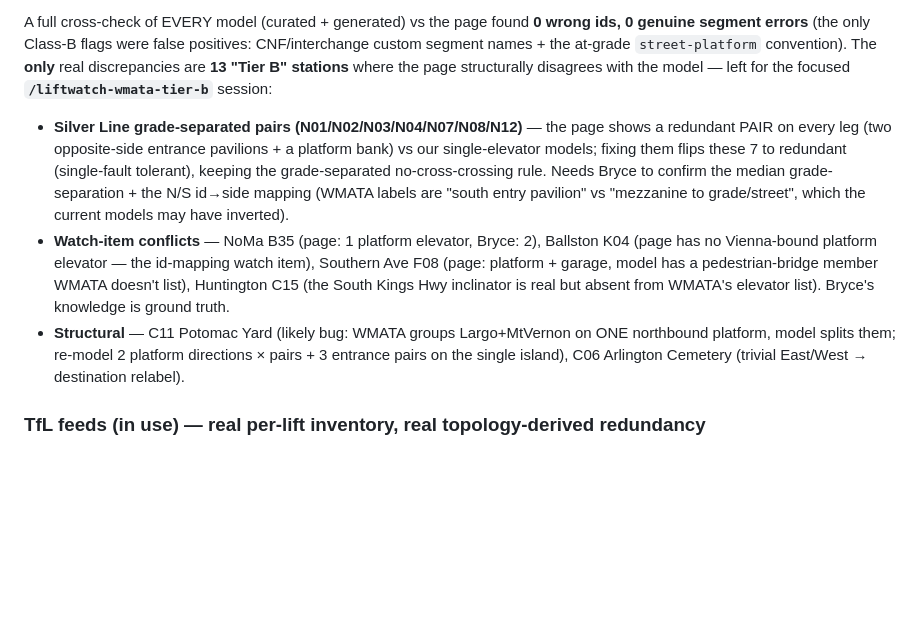
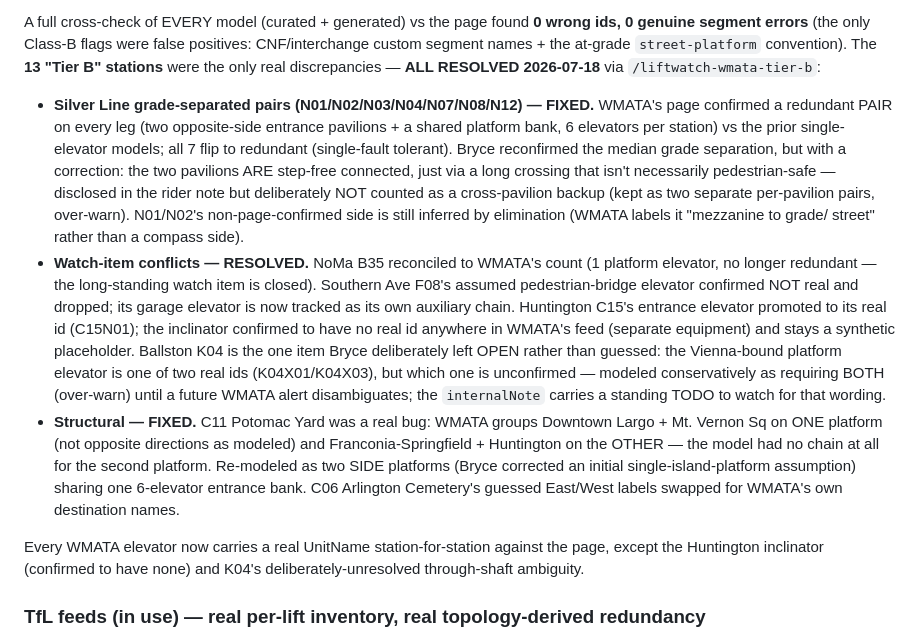
Before and after one commit to TrainsitAccess/liftwatch, a Markdown page: SPEC.md, the part around the change. Drawn GitHub-style; blank space fills up the shorter version.

```diff
--- a/SPEC.md
+++ b/SPEC.md
@@ -979,25 +979,42 @@ page; directional per-direction platforms matched to WMATA's destination wording
 A full cross-check of EVERY model (curated + generated) vs the page found **0
 wrong ids, 0 genuine segment errors** (the only Class-B flags were false
 positives: CNF/interchange custom segment names + the at-grade `street-platform`
-convention). The **only** real discrepancies are **13 "Tier B" stations** where
-the page structurally disagrees with the model — left for the focused
-**`/liftwatch-wmata-tier-b`** session:
-- **Silver Line grade-separated pairs (N01/N02/N03/N04/N07/N08/N12)** — the page
-  shows a redundant PAIR on every leg (two opposite-side entrance pavilions + a
-  platform bank) vs our single-elevator models; fixing them flips these 7 to
-  redundant (single-fault tolerant), keeping the grade-separated no-cross-crossing
-  rule. Needs Bryce to confirm the median grade-separation + the N/S id→side
-  mapping (WMATA labels are "south entry pavilion" vs "mezzanine to grade/street",
-  which the current models may have inverted).
-- **Watch-item conflicts** — NoMa B35 (page: 1 platform elevator, Bryce: 2),
-  Ballston K04 (page has no Vienna-bound platform elevator — the id-mapping watch
-  item), Southern Ave F08 (page: platform + garage, model has a pedestrian-bridge
-  member WMATA doesn't list), Huntington C15 (the South Kings Hwy inclinator is
-  real but absent from WMATA's elevator list). Bryce's knowledge is ground truth.
-- **Structural** — C11 Potomac Yard (likely bug: WMATA groups Largo+MtVernon on
-  ONE northbound platform, model splits them; re-model 2 platform directions ×
-  pairs + 3 entrance pairs on the single island), C06 Arlington Cemetery (trivial
-  East/West → destination relabel).
+convention). The **13 "Tier B" stations** were the only real discrepancies —
+**ALL RESOLVED 2026-07-18** via `/liftwatch-wmata-tier-b`:
+- **Silver Line grade-separated pairs (N01/N02/N03/N04/N07/N08/N12) — FIXED.**
+  WMATA's page confirmed a redundant PAIR on every leg (two opposite-side
+  entrance pavilions + a shared platform bank, 6 elevators per station) vs the
+  prior single-elevator models; all 7 flip to redundant (single-fault
+  tolerant). Bryce reconfirmed the median grade separation, but with a
+  correction: the two pavilions ARE step-free connected, just via a long
+  crossing that isn't necessarily pedestrian-safe — disclosed in the rider
+  note but deliberately NOT counted as a cross-pavilion backup (kept as two
+  separate per-pavilion pairs, over-warn). N01/N02's non-page-confirmed side
+  is still inferred by elimination (WMATA labels it "mezzanine to grade/
+  street" rather than a compass side).
+- **Watch-item conflicts — RESOLVED.** NoMa B35 reconciled to WMATA's count
+  (1 platform elevator, no longer redundant — the long-standing watch item is
+  closed). Southern Ave F08's assumed pedestrian-bridge elevator confirmed
+  NOT real and dropped; its garage elevator is now tracked as its own
+  auxiliary chain. Huntington C15's entrance elevator promoted to its real id
+  (C15N01); the inclinator confirmed to have no real id anywhere in WMATA's
+  feed (separate equipment) and stays a synthetic placeholder. Ballston K04
+  is the one item Bryce deliberately left OPEN rather than guessed: the
+  Vienna-bound platform elevator is one of two real ids (K04X01/K04X03), but
+  which one is unconfirmed — modeled conservatively as requiring BOTH
+  (over-warn) until a future WMATA alert disambiguates; the `internalNote`
+  carries a standing TODO to watch for that wording.
+- **Structural — FIXED.** C11 Potomac Yard was a real bug: WMATA groups
+  Downtown Largo + Mt. Vernon Sq on ONE platform (not opposite directions as
+  modeled) and Franconia-Springfield + Huntington on the OTHER — the model
+  had no chain at all for the second platform. Re-modeled as two SIDE
+  platforms (Bryce corrected an initial single-island-platform assumption)
+  sharing one 6-elevator entrance bank. C06 Arlington Cemetery's guessed
+  East/West labels swapped for WMATA's own destination names.
+
+Every WMATA elevator now carries a real UnitName station-for-station against
+the page, except the Huntington inclinator (confirmed to have none) and K04's
+deliberately-unresolved through-shaft ambiguity.
 
 ### TfL feeds (in use) — real per-lift inventory, real topology-derived redundancy
 
```
Also changed, not shown: CLAUDE.md (+25 -14 lines), HANDOFF.md (+61 -45 lines).
